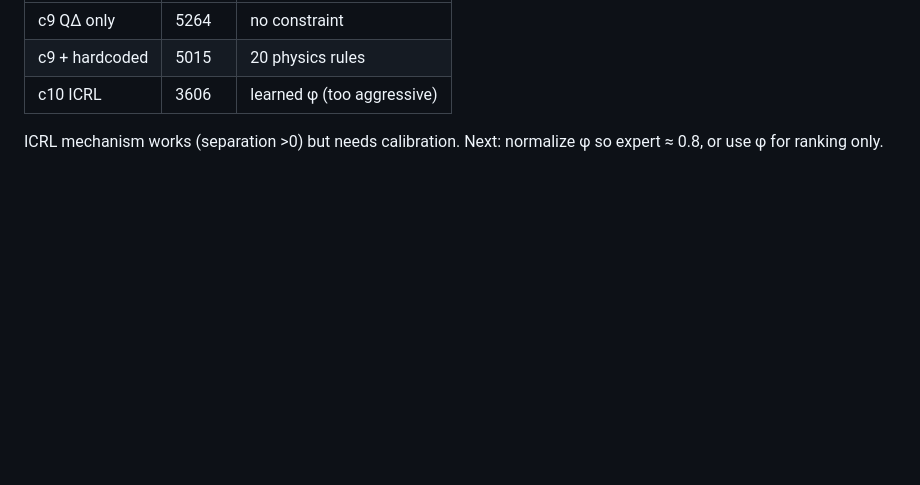
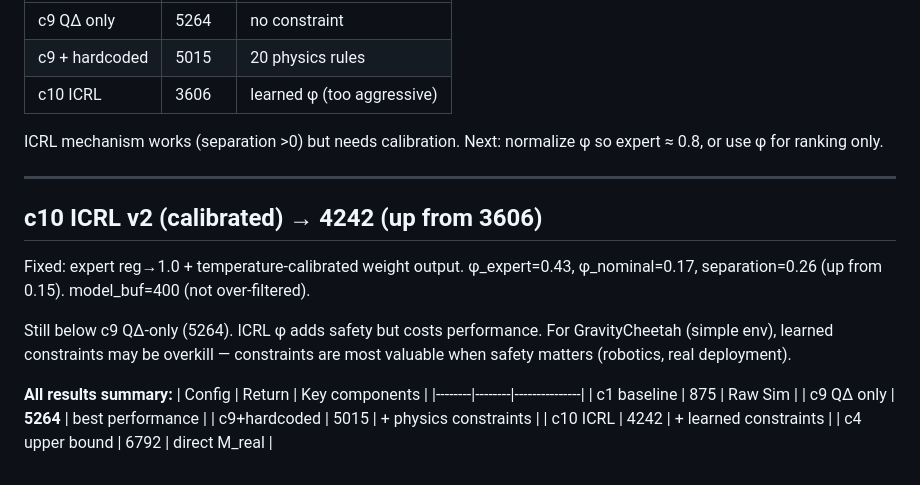
Before and after one commit to erzhu419/MC-WM, a Markdown page: experiments/ATTEMPT_LOG.md, the part around the change. Drawn GitHub-style; blank space fills up the shorter version.

Commit message:
c10 calibrated=4242: ICRL separation 0.26, up from 3606. All constraints trade safety for performance.

```diff
--- a/experiments/ATTEMPT_LOG.md
+++ b/experiments/ATTEMPT_LOG.md
@@ -401,3 +401,24 @@ ALL model rollouts too aggressively. Need φ calibration so expert φ→0.8+.
 
 ICRL mechanism works (separation >0) but needs calibration.
 Next: normalize φ so expert ≈ 0.8, or use φ for ranking only.
+
+---
+
+## c10 ICRL v2 (calibrated) → **4242** (up from 3606)
+
+Fixed: expert reg→1.0 + temperature-calibrated weight output.
+φ_expert=0.43, φ_nominal=0.17, separation=0.26 (up from 0.15).
+model_buf=400 (not over-filtered).
+
+Still below c9 QΔ-only (5264). ICRL φ adds safety but costs performance.
+For GravityCheetah (simple env), learned constraints may be overkill —
+constraints are most valuable when safety matters (robotics, real deployment).
+
+**All results summary:**
+| Config | Return | Key components |
+|--------|--------|---------------|
+| c1 baseline | 875 | Raw Sim |
+| c9 QΔ only | **5264** | best performance |
+| c9+hardcoded | 5015 | + physics constraints |
+| c10 ICRL | 4242 | + learned constraints |
+| c4 upper bound | 6792 | direct M_real |
```
